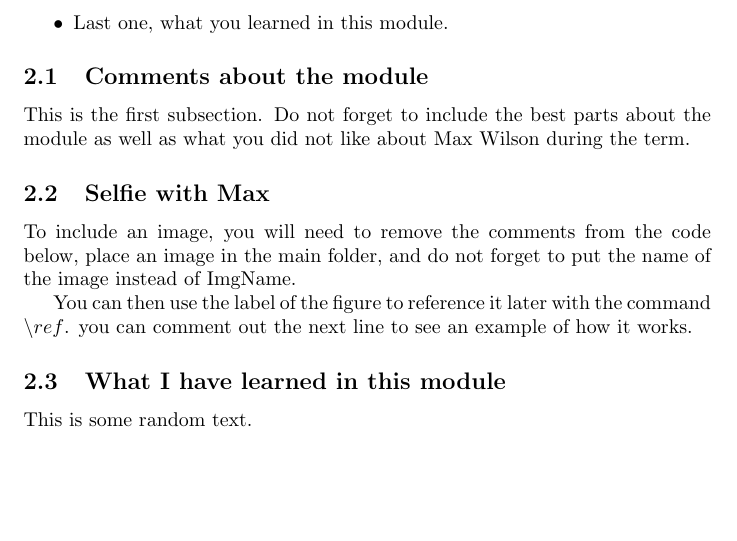
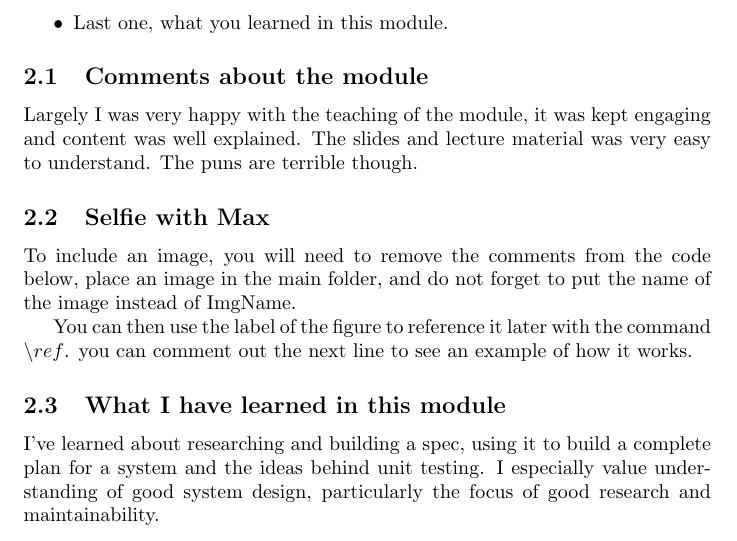
Before and after one commit to waitingtocompile/G51FSE-Lab-Exercise, a LaTeX document (latex Lab files/main.tex, which reads latex Lab files/sections/FirstPart.tex): part of page 3 of 6, cut so that both start at the same text, the shorter picture padded with empty space. Compiled offline with pdfLaTeX.

Commit message:
report message (minus image)

```diff
--- a/latex Lab files/sections/FirstPart.tex
+++ b/latex Lab files/sections/FirstPart.tex
@@ -9,7 +9,7 @@ Please do not forget:
 \end{itemize}
 
 \subsection{Comments about the module}
-This is the first subsection. Do not forget to include the best parts about the module as well as what you did not like about Max Wilson during the term.
+Largely I was very happy with the teaching of the module, it was kept engaging and content was well explained. The slides and lecture material was very easy to understand. The puns are terrible though.
 
 \subsection{Selfie with Max}
 
@@ -27,4 +27,4 @@ You can then use the label of the figure to reference it later with the command
 % My selfie with Max is in  Figure~\ref{fig:selfie}.
 
 \subsection{What I have learned in this module}
-This is some random text.
+I've learned about researching and building a spec, using it to build a complete plan for a system and the ideas behind unit testing. I especially value understanding of good system design, particularly the focus of good research and maintainability.
```
